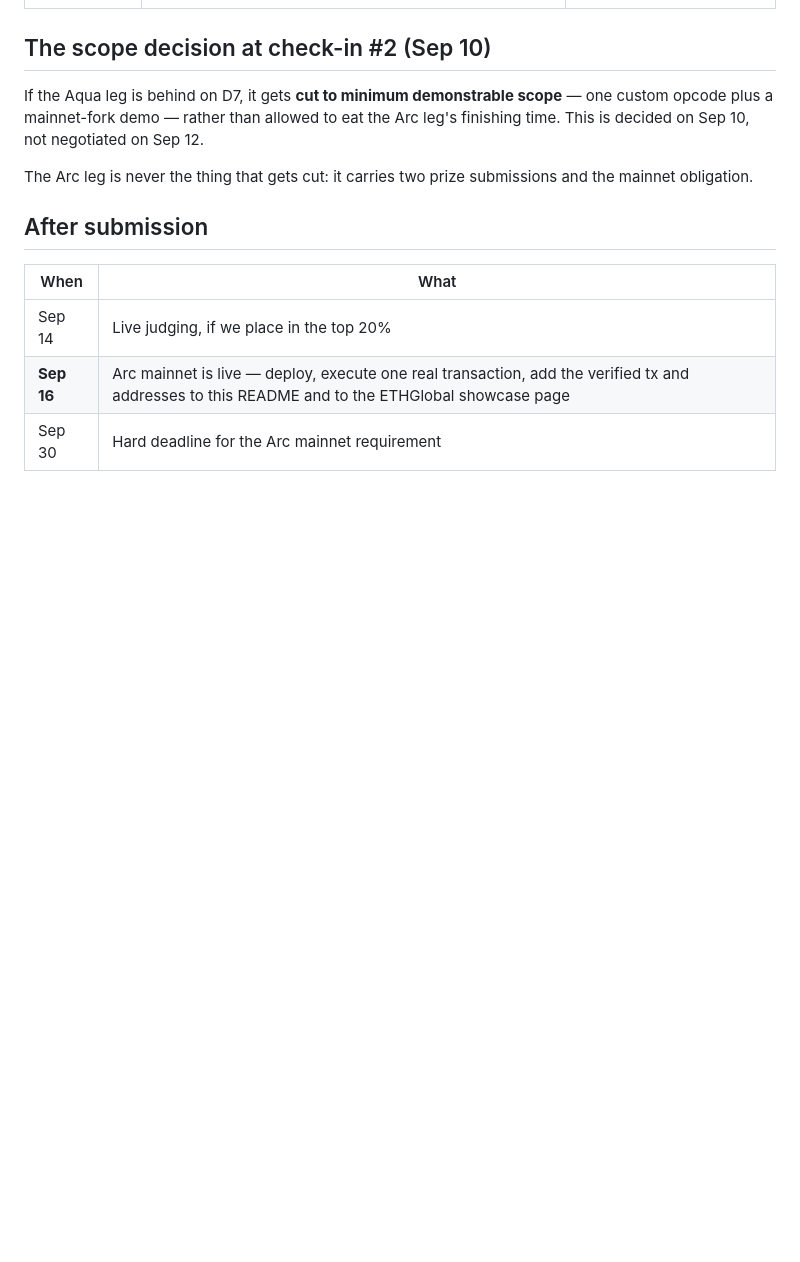
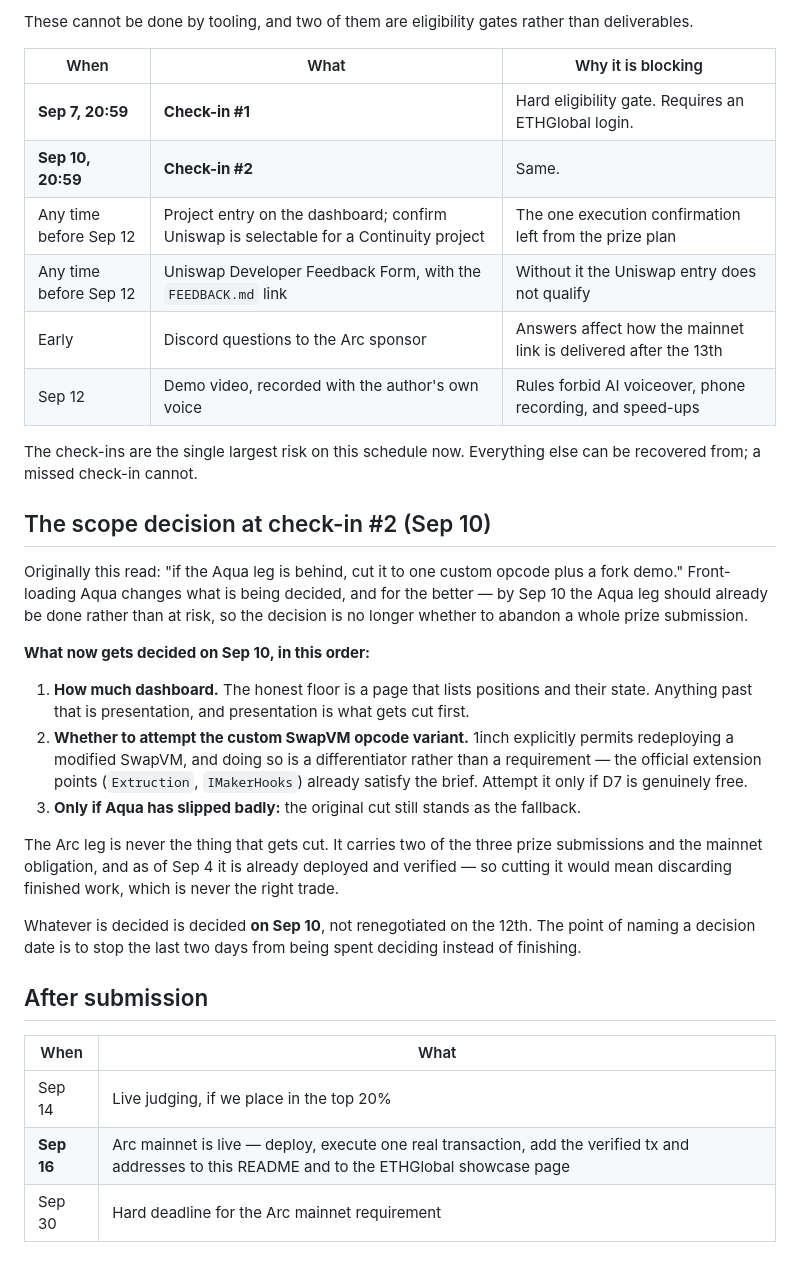
Before and after one commit to barkermoney/barker-alm-engine, a Markdown page: docs/schedule.md, the part around one of its changes. GitHub-like rendering; blank space fills up the shorter version.

```diff
--- a/docs/schedule.md
+++ b/docs/schedule.md
@@ -34,9 +62,40 @@ The effective window is **Sep 4 → Sep 13, 09:00**, which is nine days, not twe
+These cannot be done by tooling, and two of them are eligibility gates rather than deliverables.
+
+| When | What | Why it is blocking |
+|---|---|---|
+| **Sep 7, 20:59** | **Check-in #1** | Hard eligibility gate. Requires an ETHGlobal login. |
+| **Sep 10, 20:59** | **Check-in #2** | Same. |
+| Any time before Sep 12 | Project entry on the dashboard; confirm Uniswap is selectable for a Continuity project | The one execution confirmation left from the prize plan |
+| Any time before Sep 12 | Uniswap Developer Feedback Form, with the `FEEDBACK.md` link | Without it the Uniswap entry does not qualify |
+| Early | Discord questions to the Arc sponsor | Answers affect how the mainnet link is delivered after the 13th |
+| Sep 12 | Demo video, recorded with the author's own voice | Rules forbid AI voiceover, phone recording, and speed-ups |
+
+The check-ins are the single largest risk on this schedule now. Everything else can be recovered from;
+a missed check-in cannot.
 
 ## The scope decision at check-in #2 (Sep 10)
 
-If the Aqua leg is behind on D7, it gets **cut to minimum demonstrable scope** — one custom opcode plus a mainnet-fork demo — rather than allowed to eat the Arc leg's finishing time. This is decided on Sep 10, not negotiated on Sep 12.
+Originally this read: "if the Aqua leg is behind, cut it to one custom opcode plus a fork demo."
+Front-loading Aqua changes what is being decided, and for the better — by Sep 10 the Aqua leg
+should already be done rather than at risk, so the decision is no longer whether to abandon a whole
+prize submission.
 
-The Arc leg is never the thing that gets cut: it carries two prize submissions and the mainnet obligation.
+**What now gets decided on Sep 10, in this order:**
+
+1. **How much dashboard.** The honest floor is a page that lists positions and their state. Anything
+   past that is presentation, and presentation is what gets cut first.
+2. **Whether to attempt the custom SwapVM opcode variant.** 1inch explicitly permits redeploying a
+   modified SwapVM, and doing so is a differentiator rather than a requirement — the official
+   extension points (`Extruction`, `IMakerHooks`) already satisfy the brief. Attempt it only if D7
+   is genuinely free.
+3. **Only if Aqua has slipped badly:** the original cut still stands as the fallback.
+
+The Arc leg is never the thing that gets cut. It carries two of the three prize submissions and the
+mainnet obligation, and as of Sep 4 it is already deployed and verified — so cutting it would mean
+discarding finished work, which is never the right trade.
+
+Whatever is decided is decided **on Sep 10**, not renegotiated on the 12th. The point of naming a
+decision date is to stop the last two days from being spent deciding instead of finishing.
 
 ## After submission
 
```
Also changed, not shown: other parts of docs/schedule.md (+38 -10 lines).
